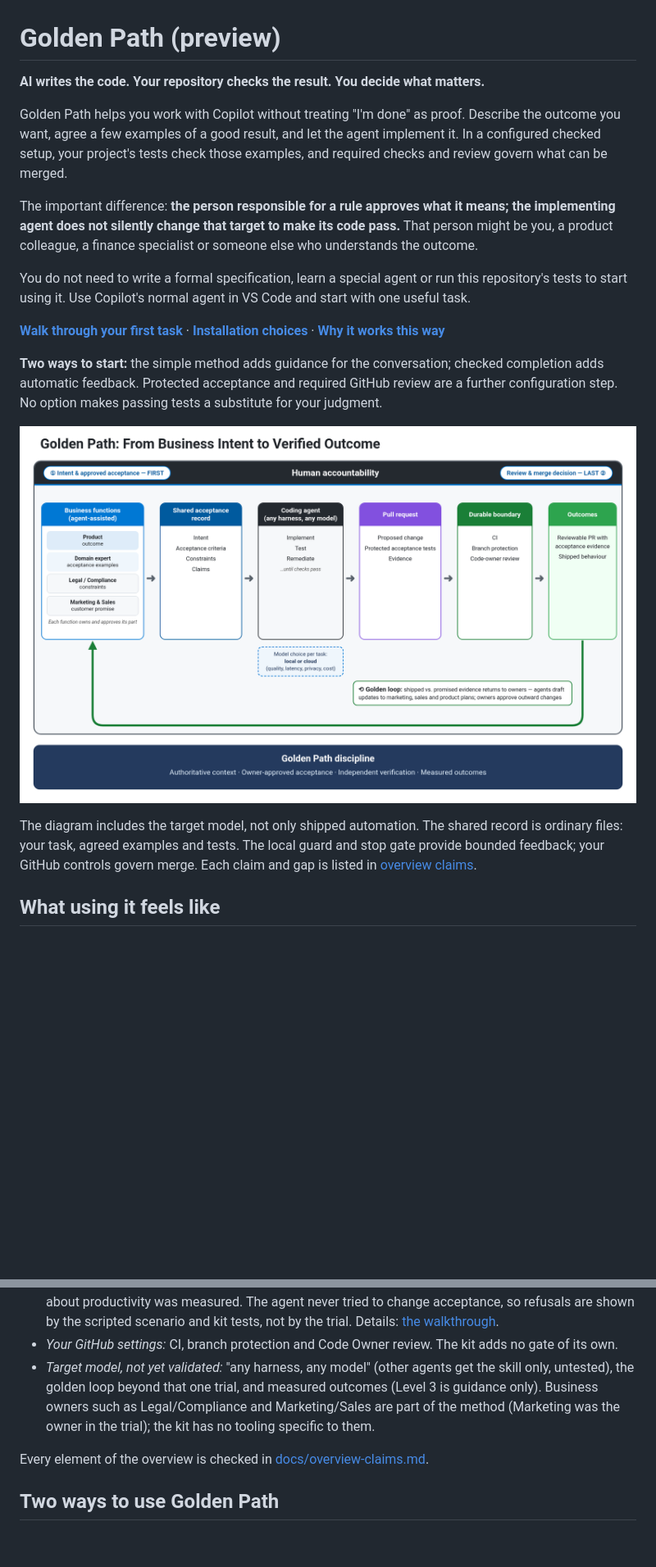
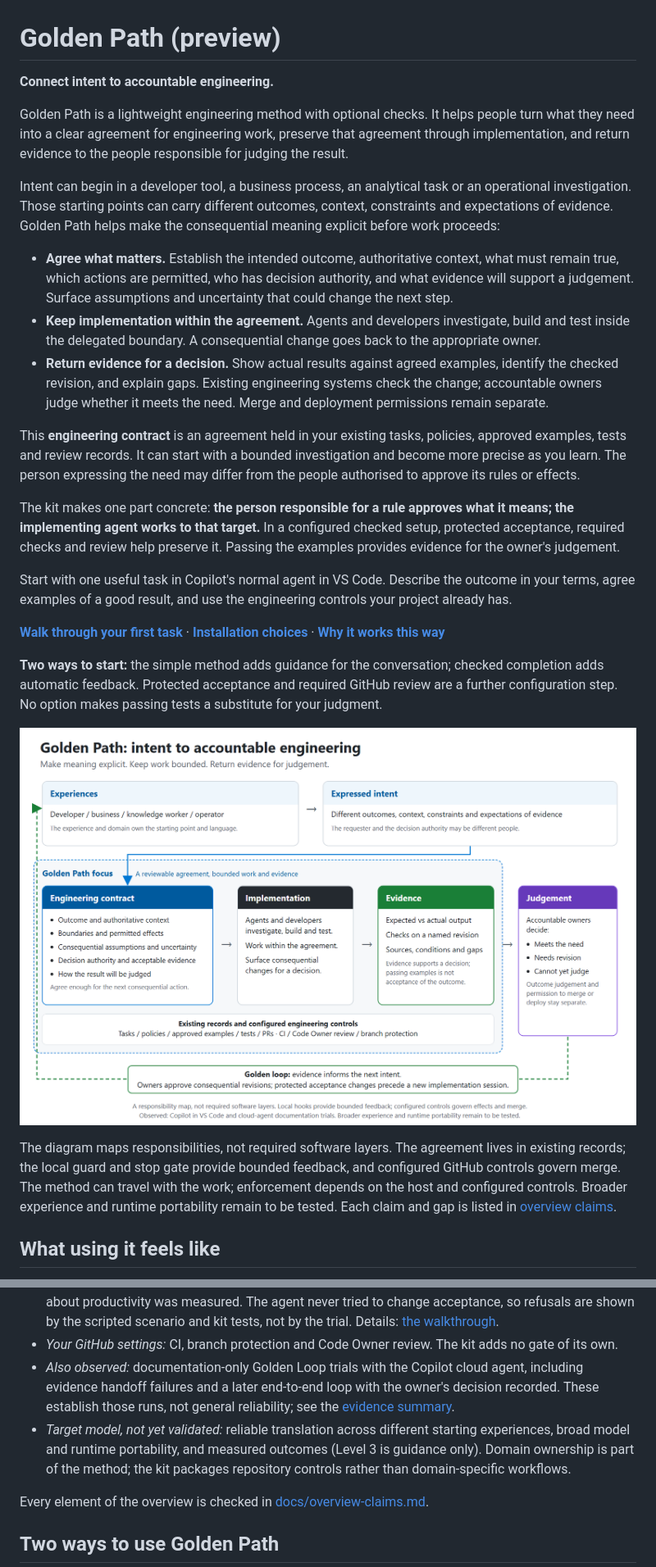
Before and after one commit to krnese/golden-path, a Markdown page: README.md, 2 parts joined by grey strips. Shown at 82% size. GitHub-like rendering; pictures changed too: docs/assets/golden-path-overview.png; blank space fills up the shorter version.

```diff
--- a/README.md
+++ b/README.md
@@ -1,17 +1,34 @@
 # Golden Path (preview)
 
-**AI writes the code. Your repository checks the result. You decide what matters.**
+**Connect intent to accountable engineering.**
 
-Golden Path helps you work with Copilot without treating "I'm done" as proof. Describe the outcome you want,
-agree a few examples of a good result, and let the agent implement it. In a configured checked setup,
-your project's tests check those examples, and required checks and review govern what can be merged.
+Golden Path is a lightweight engineering method with optional checks. It helps people turn what they need
+into a clear agreement for engineering work, preserve that agreement through implementation, and return
+evidence to the people responsible for judging the result.
 
-The important difference: **the person responsible for a rule approves what it means; the implementing
-agent does not silently change that target to make its code pass.** That person might be you, a product
-colleague, a finance specialist or someone else who understands the outcome.
+Intent can begin in a developer tool, a business process, an analytical task or an operational investigation.
+Those starting points can carry different outcomes, context, constraints and expectations of evidence.
+Golden Path helps make the consequential meaning explicit before work proceeds:
 
-You do not need to write a formal specification, learn a special agent or run this repository's tests
-to start using it. Use Copilot's normal agent in VS Code and start with one useful task.
+- **Agree what matters.** Establish the intended outcome, authoritative context, what must remain true,
+  which actions are permitted, who has decision authority, and what evidence will support a judgement.
+  Surface assumptions and uncertainty that could change the next step.
+- **Keep implementation within the agreement.** Agents and developers investigate, build and test inside
+  the delegated boundary. A consequential change goes back to the appropriate owner.
+- **Return evidence for a decision.** Show actual results against agreed examples, identify the checked
+  revision, and explain gaps. Existing engineering systems check the change; accountable owners judge
+  whether it meets the need. Merge and deployment permissions remain separate.
+
+This **engineering contract** is an agreement held in your existing tasks, policies, approved examples,
+tests and review records. It can start with a bounded investigation and become more precise as you learn.
+The person expressing the need may differ from the people authorised to approve its rules or effects.
+
+The kit makes one part concrete: **the person responsible for a rule approves what it means; the implementing
+agent works to that target.** In a configured checked setup, protected acceptance, required checks and review
+help preserve it. Passing the examples provides evidence for the owner's judgement.
+
+Start with one useful task in Copilot's normal agent in VS Code. Describe the outcome in your terms,
+agree examples of a good result, and use the engineering controls your project already has.
 
 **[Walk through your first task](docs/USER-GUIDE.md)** · **[Installation choices](#quickstart)** ·
 **[Why it works this way](docs/background.md)**
@@ -24,7 +41,8 @@ No option makes passing tests a substitute for your judgment.
 
-The diagram includes the target model, not only shipped automation. The shared record is ordinary files:
-your task, agreed examples and tests. The local guard and stop gate provide bounded feedback;
-your GitHub controls govern merge. Each claim and gap is listed in
+The diagram maps responsibilities, not required software layers. The agreement lives in existing records;
+the local guard and stop gate provide bounded feedback, and configured GitHub controls govern merge.
+The method can travel with the work; enforcement depends on the host and configured controls.
+Broader experience and runtime portability remain to be tested. Each claim and gap is listed in
 [overview claims](docs/overview-claims.md).
 
 ## What using it feels like
@@ -145,10 +163,12 @@ checks the guard and backstop, not a completed business feature.
   agent never tried to change acceptance, so refusals are shown by the scripted scenario and kit tests, not by
   the trial. Details: [the walkthrough](docs/examples/golden-loop/README.md).
 - *Your GitHub settings:* CI, branch protection and Code Owner review. The kit adds no gate of its own.
-- *Target model, not yet validated:* "any harness, any model" (other agents get the skill only, untested),
-  the golden loop beyond that one trial, and measured outcomes (Level 3 is guidance only). Business owners
-  such as Legal/Compliance and Marketing/Sales are part of the method (Marketing was the owner in the trial);
-  the kit has no tooling specific to them.
+- *Also observed:* documentation-only Golden Loop trials with the Copilot cloud agent, including evidence
+  handoff failures and a later end-to-end loop with the owner's decision recorded. These establish those
+  runs, not general reliability; see the [evidence summary](docs/evidence.md#cloud-agent-golden-loop-trial-2026-10-26).
+- *Target model, not yet validated:* reliable translation across different starting experiences, broad
+  model and runtime portability, and measured outcomes (Level 3 is guidance only). Domain ownership is part
+  of the method; the kit packages repository controls rather than domain-specific workflows.
 
 Every element of the overview is checked in [docs/overview-claims.md](docs/overview-claims.md).
 
```
Also changed, not shown: other parts of README.md (+25 -19 lines), docs/background.md (+4 -4 lines), docs/overview-claims.md (+17 -16 lines), 1 other file.
